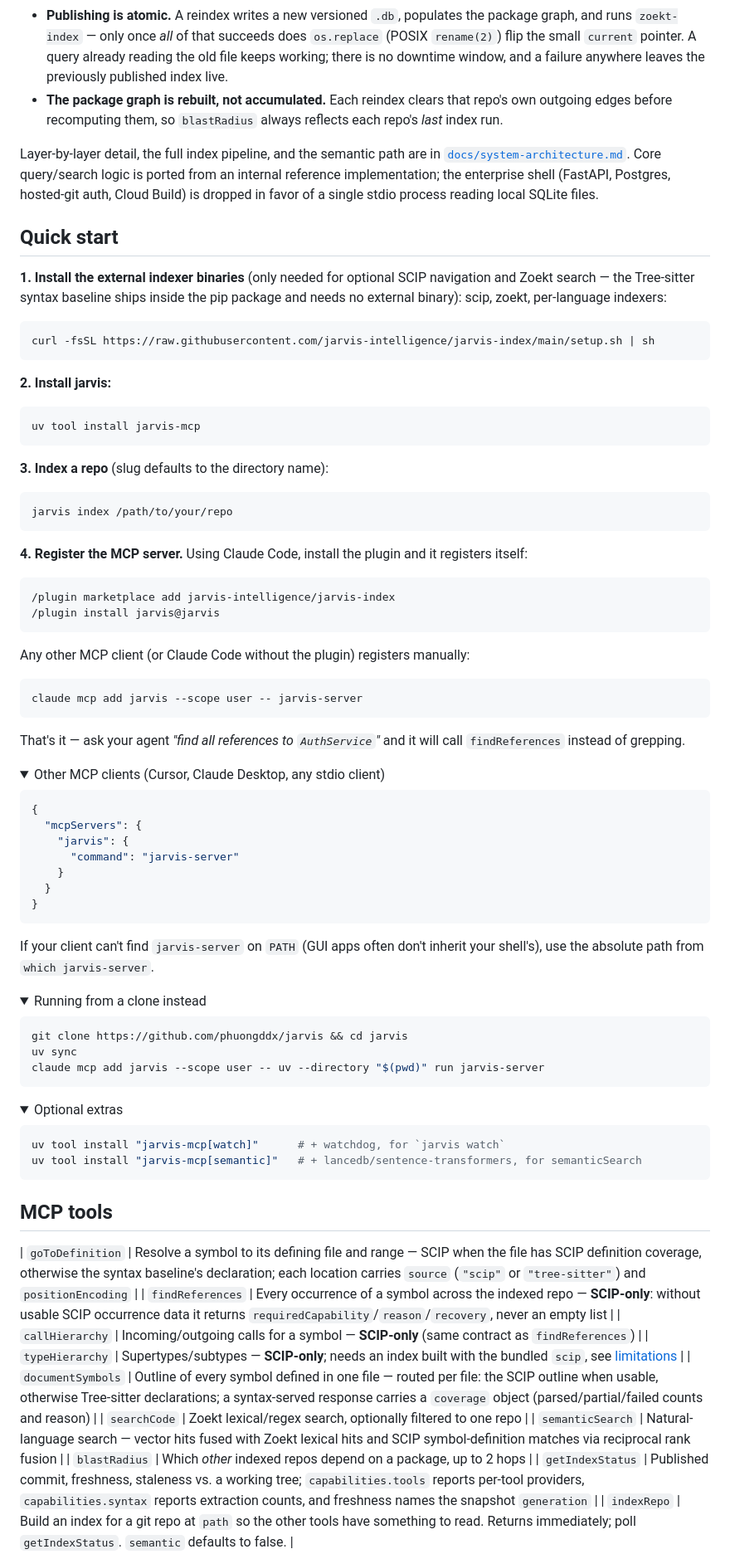
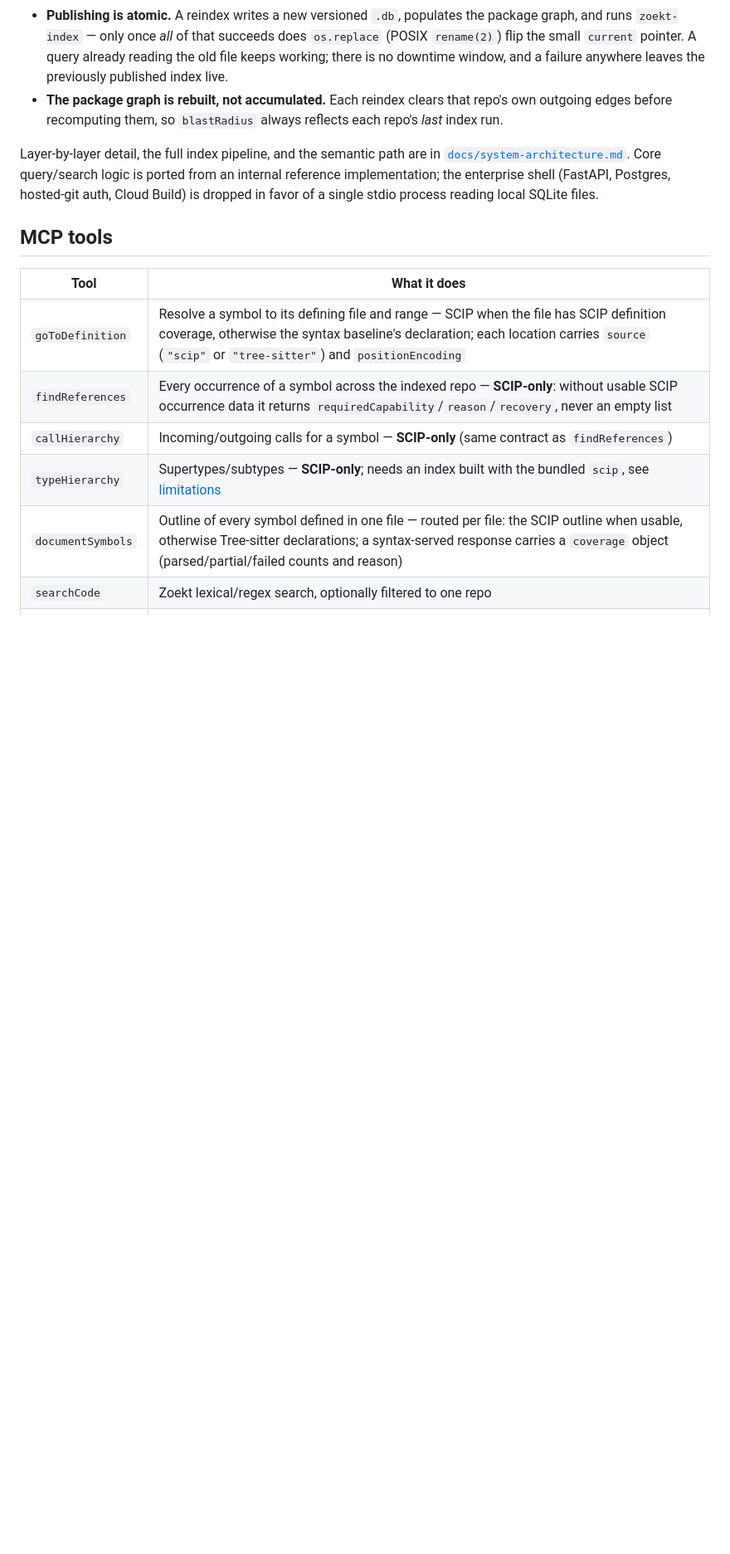
Before and after one commit to jarvis-intelligence/jarvis, a Markdown page: README.md, the part around one of its changes. Shown at 83% size. Drawn GitHub-style; folded sections open; blank space fills up the shorter version.

````diff
--- a/README.md
+++ b/README.md
@@ -89,83 +189,10 @@ logic is ported from an internal reference implementation; the enterprise shell
 (FastAPI, Postgres, hosted-git auth, Cloud Build) is dropped in favor of a
 single stdio process reading local SQLite files.
 
-## Quick start
-
-**1. Install the external indexer binaries** (only needed for optional SCIP
-navigation and Zoekt search — the Tree-sitter syntax baseline ships inside the
-pip package and needs no external binary): scip, zoekt, per-language indexers:
-
-```bash
-curl -fsSL https://raw.githubusercontent.com/jarvis-intelligence/jarvis-index/main/setup.sh | sh
-```
-
-**2. Install jarvis:**
-
-```bash
-uv tool install jarvis-mcp
-```
-
-**3. Index a repo** (slug defaults to the directory name):
-
-```bash
-jarvis index /path/to/your/repo
-```
-
-**4. Register the MCP server.** Using Claude Code, install the plugin and it
-registers itself:
-
-```
-/plugin marketplace add jarvis-intelligence/jarvis-index
-/plugin install jarvis@jarvis
-```
-
-Any other MCP client (or Claude Code without the plugin) registers manually:
-
-```bash
-claude mcp add jarvis --scope user -- jarvis-server
-```
-
-That's it — ask your agent *"find all references to `AuthService`"* and it will
-call `findReferences` instead of grepping.
-
-<details>
-<summary>Other MCP clients (Cursor, Claude Desktop, any stdio client)</summary>
-
-```json
-{
-  "mcpServers": {
-    "jarvis": {
-      "command": "jarvis-server"
-    }
-  }
-}
-```
-
-If your client can't find `jarvis-server` on `PATH` (GUI apps often don't
-inherit your shell's), use the absolute path from `which jarvis-server`.
-</details>
-
-<details>
-<summary>Running from a clone instead</summary>
-
-```bash
-git clone https://github.com/phuongddx/jarvis && cd jarvis
-uv sync
-claude mcp add jarvis --scope user -- uv --directory "$(pwd)" run jarvis-server
-```
-</details>
-
-<details>
-<summary>Optional extras</summary>
-
-```bash
-uv tool install "jarvis-mcp[watch]"      # + watchdog, for `jarvis watch`
-uv tool install "jarvis-mcp[semantic]"   # + lancedb/sentence-transformers, for semanticSearch
-```
-</details>
-
 ## MCP tools
 
+| Tool | What it does |
+|------|-------------|
 | `goToDefinition` | Resolve a symbol to its defining file and range — SCIP when the file has SCIP definition coverage, otherwise the syntax baseline's declaration; each location carries `source` (`"scip"` or `"tree-sitter"`) and `positionEncoding` |
 | `findReferences` | Every occurrence of a symbol across the indexed repo — **SCIP-only**: without usable SCIP occurrence data it returns `requiredCapability`/`reason`/`recovery`, never an empty list |
 | `callHierarchy` | Incoming/outgoing calls for a symbol — **SCIP-only** (same contract as `findReferences`) |
````
Also changed, not shown: other parts of README.md (+181 -129 lines).
